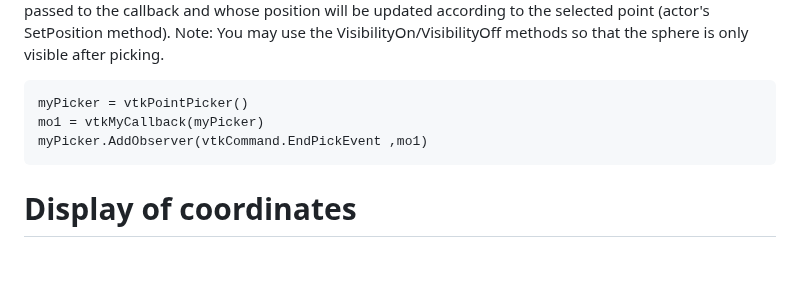
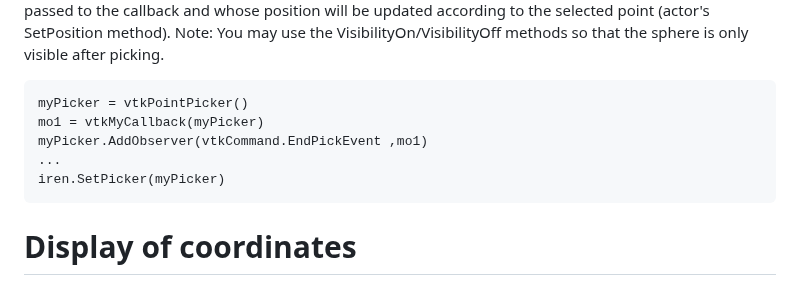
Before and after one commit to pmdjdias/ua_infovis, a Markdown page: VTK/Lesson_03/README.md, the part around the change. GitHub-like rendering; blank space fills up the shorter version.

````diff
--- a/VTK/Lesson_03/README.md
+++ b/VTK/Lesson_03/README.md
@@ -64,6 +64,8 @@ Note: You may use the VisibilityOn/VisibilityOff methods so that the sphere is o
 myPicker = vtkPointPicker()
 mo1 = vtkMyCallback(myPicker)
 myPicker.AddObserver(vtkCommand.EndPickEvent ,mo1)
+...
+iren.SetPicker(myPicker)
 ```
 
 # Display of coordinates
````
